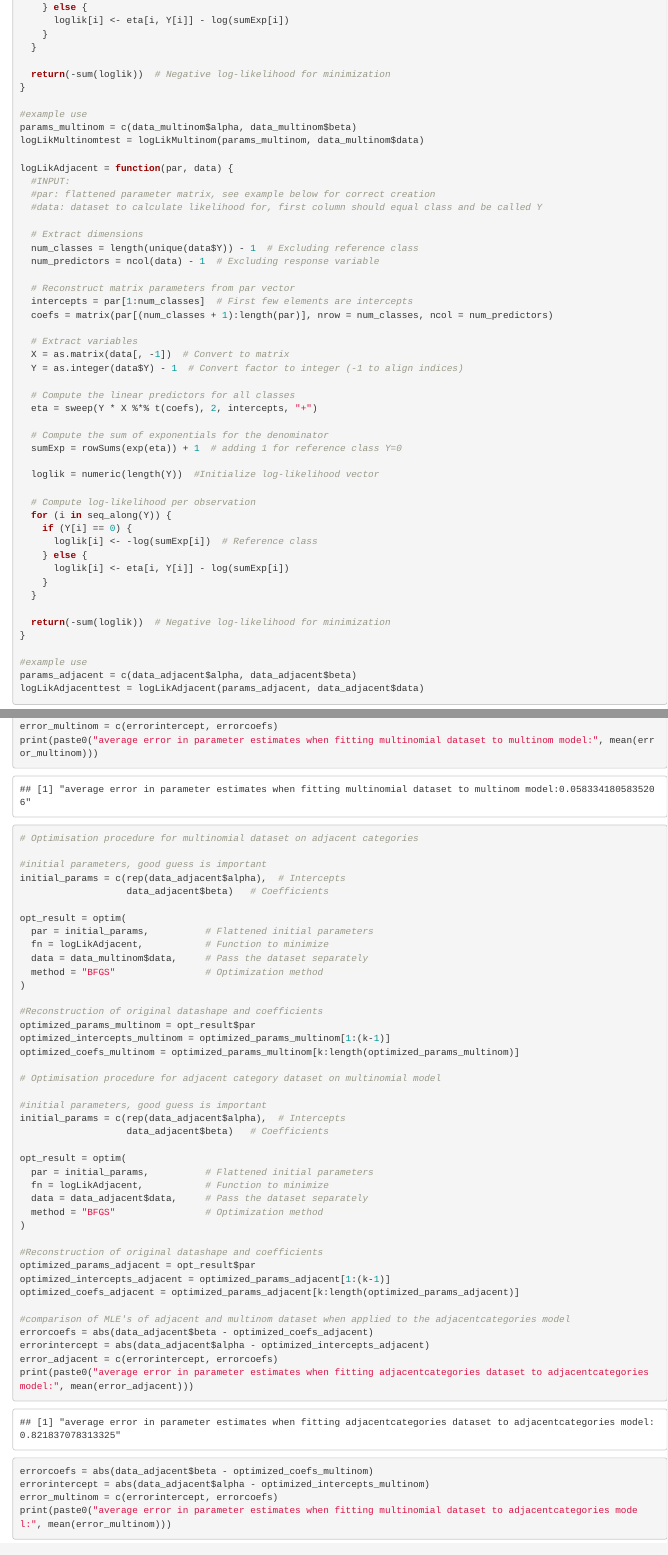
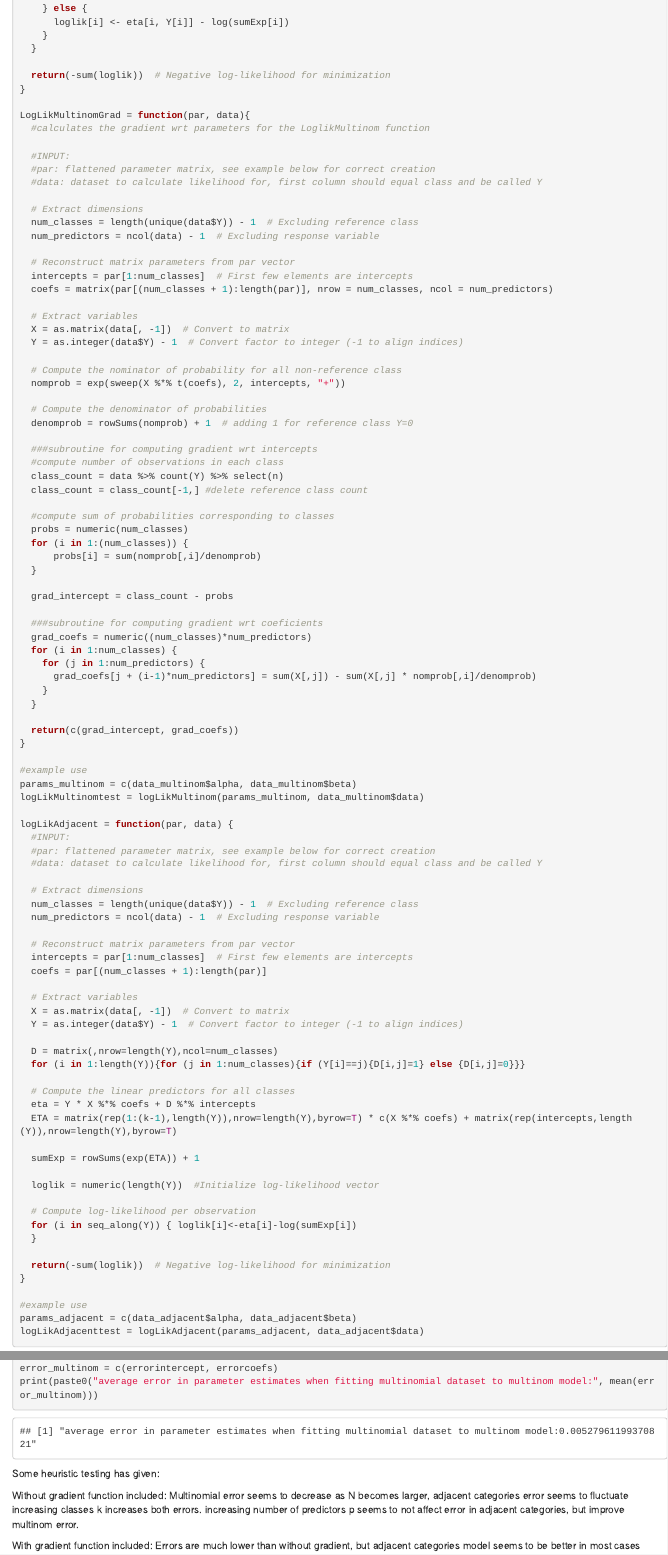
Before and after one commit to Floris-Meijvis/ADS-research-project, an R Markdown document (R_project/data comparison markdown.Rmd): the page in a window 1100 px wide, from 3630 px down before the commit and from 3650 px down after it, so that both start at the same text, and a second part further down, joined at a grey line. Rendered offline with R 4.5, knitr and Pandoc, with nearby package versions; some code elsewhere in the file could not run offline.

Commit message:
Multinom Gradient
Gradient for multinomial model included in optim function

````diff
--- a/R_project/data comparison markdown.Rmd
+++ b/R_project/data comparison markdown.Rmd
@@ -18,12 +18,12 @@ library(ggplot2) #for plots
 library(tidyverse)  #for pipe operators
 library(stats)
 
-set.seed(123) # For reproducibility
+set.seed(1234) # For reproducibility
 ```
 
 ```{r}
 #setup of parameters
-N = 1000
+N = 100000
 k = 5
 p = 3
 ```
@@ -43,7 +43,7 @@ generate_ordinal_multinomial_data <- function(N, k, p = 2) {
   X = matrix(runif(N * p, -1, 1), ncol = p)
 
   # Generate random coefficients for the multinomial logit model
-  beta = matrix(rnorm((k - 1) * p), ncol = p)  # (k-1) x p coefficient matrix
+  beta = matrix(rnorm((k - 1) * p, mean = 0, sd = 1), ncol = p)  # (k-1) x p coefficient matrix
   beta_signs = sample(c(-1, 1), p, replace = TRUE) # Assign sign per predictor
 
   # Ensure same sign for each predictor across classes using a for-loop
@@ -70,13 +70,14 @@ generate_ordinal_multinomial_data <- function(N, k, p = 2) {
   return(list(data = data, beta = beta, alpha = alpha))
 }
 
+#function for generating data according to adjacent categories data
 generate_adjacent_categories_data = function(N, k, p = 2) {
   # Generate predictor matrix X
   X = matrix(runif(N * p, -1, 1), nrow = N, ncol = p)
 
   # Generate coefficients for each predictor (only one set of betas)
   alpha = sort(runif(k - 1, -1, 1))  # Intercepts
-  beta = rnorm(p)  # Single set of regression coefficients for all categories
+  beta = rnorm(p, mean = 0, sd = 1)  # Single set of regression coefficients for all categories
 
   # Compute cumulative log-odds
   log_odds = matrix(NA, nrow = N, ncol = k - 1)
@@ -117,7 +118,7 @@ data_multinom$alpha
 ```
 
 ```{r}
-#Fitting procedure
+#likelihood function and gradients
 logLikMultinom = function(par, data) {
   #INPUT:
   #par: flattened parameter matrix, see example below for correct creation
@@ -161,11 +162,9 @@ logLikMultinom = function(par, data) {
   return(-sum(loglik))  # Negative log-likelihood for minimization
 }
 
-#example use
-params_multinom = c(data_multinom$alpha, data_multinom$beta)
-logLikMultinomtest = logLikMultinom(params_multinom, data_multinom$data)
+LogLikMultinomGrad = function(par, data){
+  #calculates the gradient wrt parameters for the LoglikMultinom function
 
-logLikAdjacent = function(par, data) {
   #INPUT:
   #par: flattened parameter matrix, see example below for correct creation
   #data: dataset to calculate likelihood for, first column should equal class and be called Y
@@ -182,21 +181,70 @@ logLikAdjacent = function(par, data) {
   X = as.matrix(data[, -1])  # Convert to matrix
   Y = as.integer(data$Y) - 1  # Convert factor to integer (-1 to align indices)
 
+  # Compute the nominator of probability for all non-reference class
+  nomprob = exp(sweep(X %*% t(coefs), 2, intercepts, "+"))
+
+  # Compute the denominator of probabilities
+  denomprob = rowSums(nomprob) + 1  # adding 1 for reference class Y=0
+
+  ###subroutine for computing gradient wrt intercepts
+  #compute number of observations in each class
+  class_count = data %>% count(Y) %>% select(n)
+  class_count = class_count[-1,] #delete reference class count
+
+  #compute sum of probabilities corresponding to classes
+  probs = numeric(num_classes)
+  for (i in 1:(num_classes)) {
+      probs[i] = sum(nomprob[,i]/denomprob)
+  }
+
+  grad_intercept = class_count - probs
+
+  ###subroutine for computing gradient wrt coeficients
+  grad_coefs = numeric((num_classes)*num_predictors)
+  for (i in 1:num_classes) {
+    for (j in 1:num_predictors) {
+      grad_coefs[j + (i-1)*num_predictors] = sum(X[,j]) - sum(X[,j] * nomprob[,i]/denomprob)
+    }
+  }
+
+  return(c(grad_intercept, grad_coefs))
+}
+
+#example use
+params_multinom = c(data_multinom$alpha, data_multinom$beta)
+logLikMultinomtest = logLikMultinom(params_multinom, data_multinom$data)
+
+logLikAdjacent = function(par, data) {
+  #INPUT:
+  #par: flattened parameter matrix, see example below for correct creation
+  #data: dataset to calculate likelihood for, first column should equal class and be called Y
+
+  # Extract dimensions
+  num_classes = length(unique(data$Y)) - 1  # Excluding reference class
+  num_predictors = ncol(data) - 1  # Excluding response variable
+
+  # Reconstruct matrix parameters from par vector
+  intercepts = par[1:num_classes]  # First few elements are intercepts
+  coefs = par[(num_classes + 1):length(par)]
+
+  # Extract variables
+  X = as.matrix(data[, -1])  # Convert to matrix
+  Y = as.integer(data$Y) - 1  # Convert factor to integer (-1 to align indices)
+
+  D = matrix(,nrow=length(Y),ncol=num_classes)
+  for (i in 1:length(Y)){for (j in 1:num_classes){if (Y[i]==j){D[i,j]=1} else {D[i,j]=0}}}
+
   # Compute the linear predictors for all classes
-  eta = sweep(Y * X %*% t(coefs), 2, intercepts, "+")
+  eta = Y * X %*% coefs + D %*% intercepts
+  ETA = matrix(rep(1:(k-1),length(Y)),nrow=length(Y),byrow=T) * c(X %*% coefs) + matrix(rep(intercepts,length(Y)),nrow=length(Y),byrow=T)
 
-  # Compute the sum of exponentials for the denominator
-  sumExp = rowSums(exp(eta)) + 1  # adding 1 for reference class Y=0
+  sumExp = rowSums(exp(ETA)) + 1
 
   loglik = numeric(length(Y))  #Initialize log-likelihood vector
 
   # Compute log-likelihood per observation
-  for (i in seq_along(Y)) {
-    if (Y[i] == 0) {
-      loglik[i] <- -log(sumExp[i])  # Reference class
-    } else {
-      loglik[i] <- eta[i, Y[i]] - log(sumExp[i])
-    }
+  for (i in seq_along(Y)) { loglik[i]<-eta[i]-log(sumExp[i])
   }
 
   return(-sum(loglik))  # Negative log-likelihood for minimization
@@ -217,6 +265,7 @@ initial_params = c(rep(data_multinom$alpha),  # Intercepts
 opt_result = optim(
   par = initial_params,          # Flattened initial parameters
   fn = logLikMultinom,           # Function to minimize
+  gr = LogLikMultinomGrad,      # gradient of Function
   data = data_multinom$data,     # Pass the dataset separately
   method = "BFGS"                # Optimization method
 )
@@ -237,6 +286,7 @@ initial_params = c(rep(data_multinom$alpha),  # Intercepts
 opt_result = optim(
   par = initial_params,          # Flattened initial parameters
   fn = logLikMultinom,           # Function to minimize
+  gr = LogLikMultinomGrad,      # gradient of Function
   data = data_adjacent$data,     # Pass the dataset separately
   method = "BFGS"                # Optimization method
 )
@@ -259,6 +309,17 @@ errorintercept = abs(data_multinom$alpha - optimized_intercepts_multinom)
 error_multinom = c(errorintercept, errorcoefs)
 print(paste0("average error in parameter estimates when fitting multinomial dataset to multinom model:", mean(error_multinom)))
 ```
+Some heuristic testing has given:
+
+Without gradient function included:
+Multinomial error seems to decrease as N becomes larger, adjacent categories error seems to fluctuate
+increasing classes k increases both errors.
+increasing number of predictors p seems to not affect error in adjacent categories, but improve multinom error.
+
+
+With gradient function included:
+Errors are much lower than without gradient, but adjacent categories model seems to be better in most cases
+
 ```{r}
 # Optimisation procedure for multinomial dataset on adjacent categories
 
````
Also changed, not shown: R_project/corrected adjacent categories model.R (added, +127 -0 lines), R_project/data comparison markdown.Rmd (10 more changed lines).
